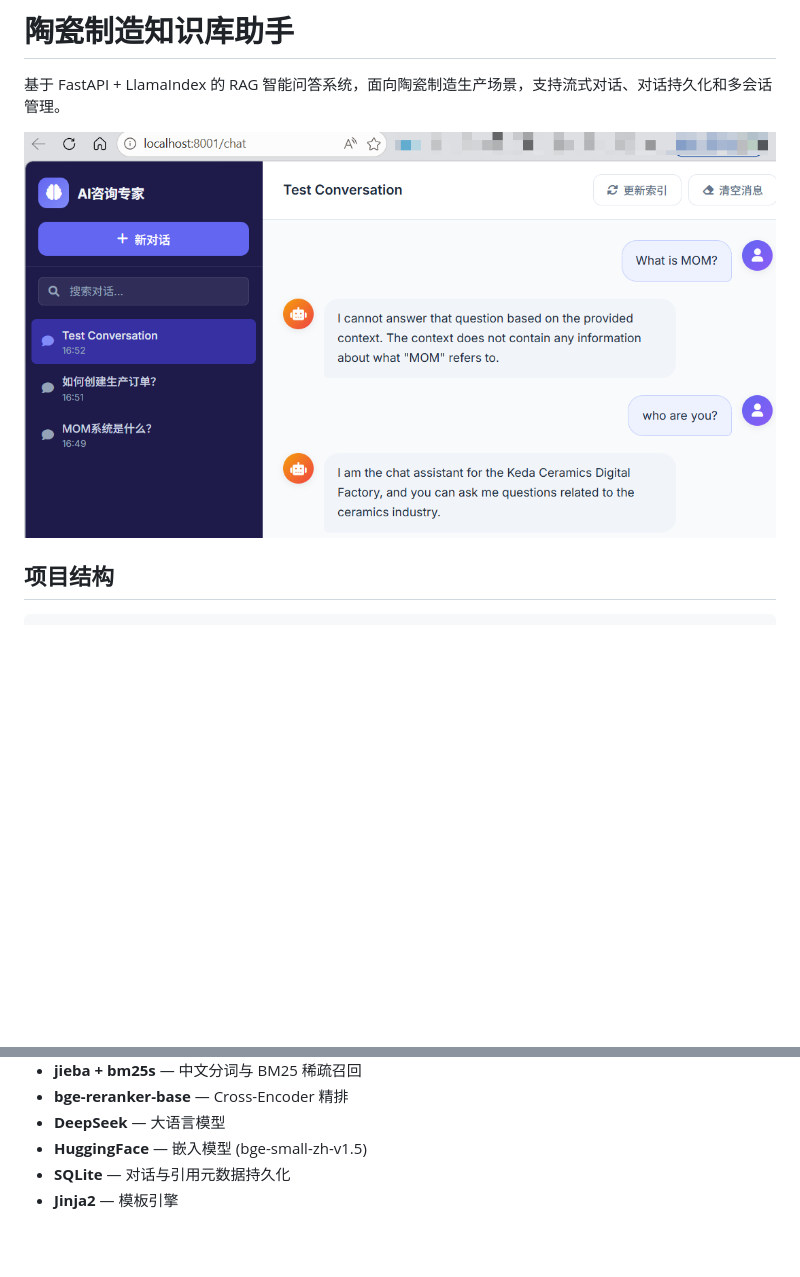
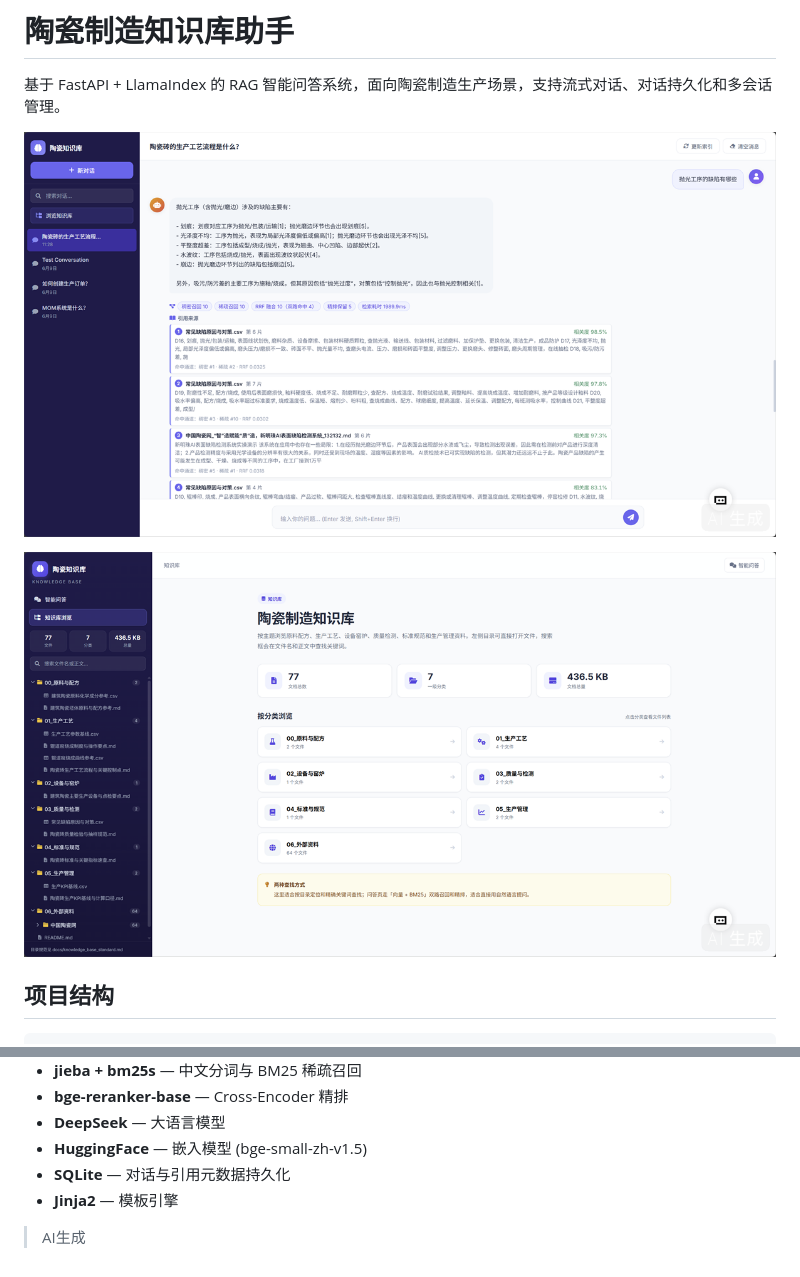
Before and after one commit to yaunsine/ai-rag-chat, a Markdown page: README.md, 2 parts joined by grey strips. Rendered like a GitHub page; pictures changed too: imgs/chat.png (added), imgs/knowledge.png (added); blank space fills up the shorter version.

Commit message:
docs: README 更新界面截图（智能问答 + 知识库浏览）

```diff
--- a/README.md
+++ b/README.md
@@ -2,7 +2,9 @@
 
 基于 FastAPI + LlamaIndex 的 RAG 智能问答系统，面向陶瓷制造生产场景，支持流式对话、对话持久化和多会话管理。
 
-![界面截图](imgs/img.png)
+![智能问答界面](imgs/chat.png)
+
+![知识库浏览界面](imgs/knowledge.png)
 
 ## 项目结构
 
@@ -192,3 +194,5 @@ event: done        data: {"conversation_id": "...", "timings": {...}}
 - **HuggingFace** — 嵌入模型 (bge-small-zh-v1.5)
 - **SQLite** — 对话与引用元数据持久化
 - **Jinja2** — 模板引擎
+
+> AI生成
```
